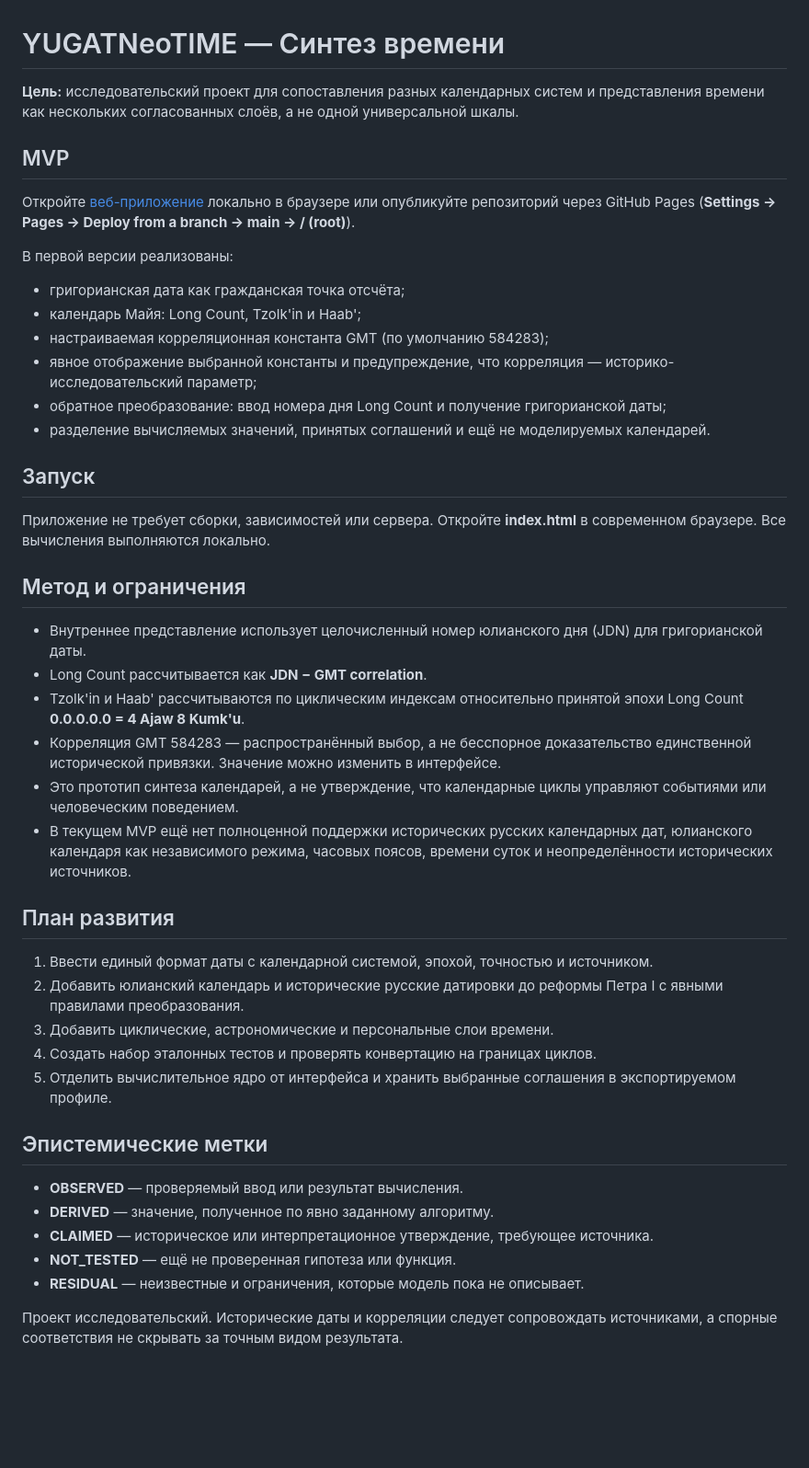
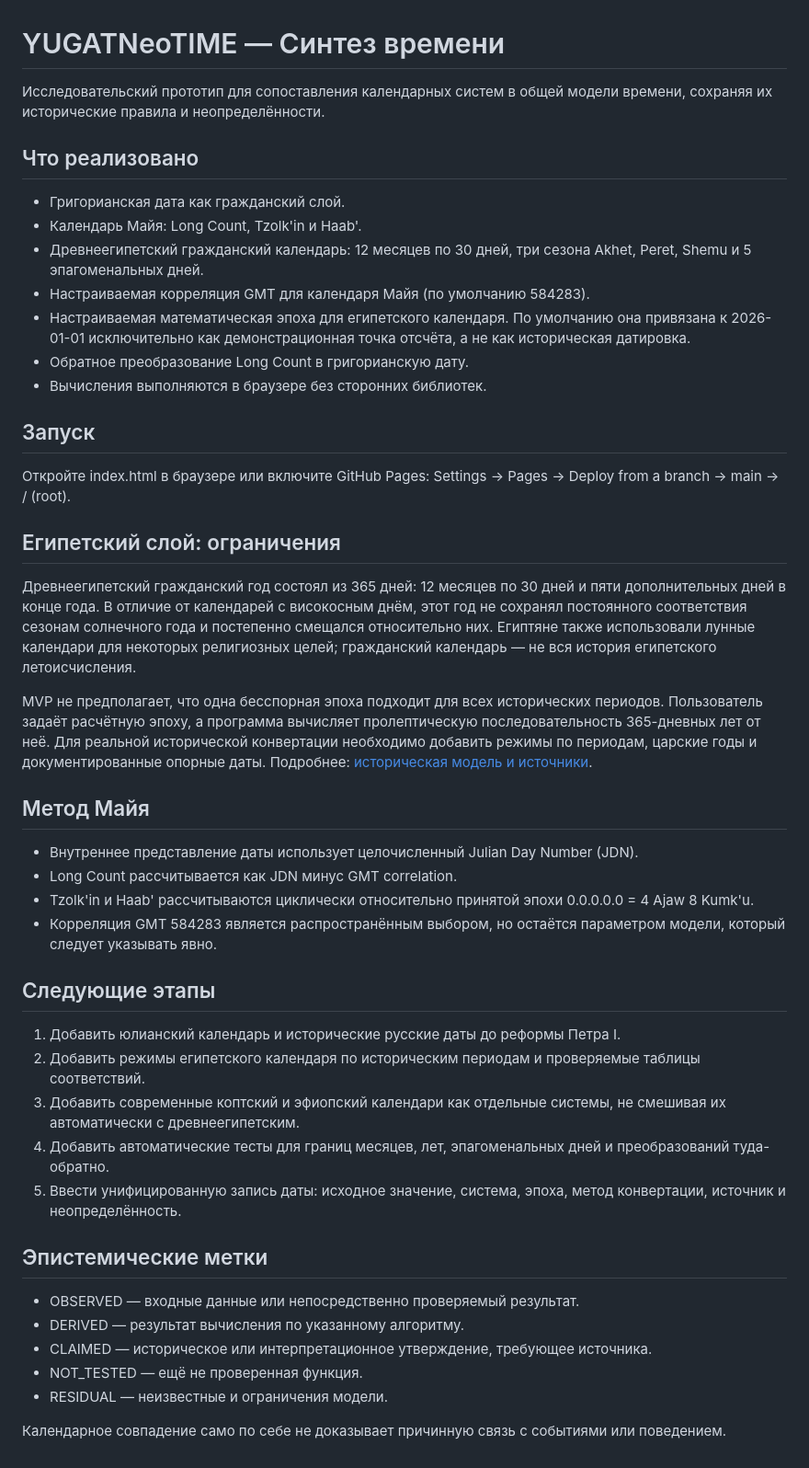
Before and after one commit to Yugatn/YUGATNeoTIME, a Markdown page: README.md, the part around the change. Shown at 92% size. GitHub-like rendering; blank space fills up the shorter version.

Commit message:
Document Egyptian calendar layer and research roadmap

```diff
--- a/README.md
+++ b/README.md
@@ -1,46 +1,48 @@
 # YUGATNeoTIME — Синтез времени
 
-**Цель:** исследовательский проект для сопоставления разных календарных систем и представления времени как нескольких согласованных слоёв, а не одной универсальной шкалы.
+Исследовательский прототип для сопоставления календарных систем в общей модели времени, сохраняя их исторические правила и неопределённости.
 
-## MVP
+## Что реализовано
 
-Откройте [веб-приложение](./index.html) локально в браузере или опубликуйте репозиторий через GitHub Pages (**Settings → Pages → Deploy from a branch → main → / (root)**).
-
-В первой версии реализованы:
-- григорианская дата как гражданская точка отсчёта;
-- календарь Майя: Long Count, Tzolk'in и Haab';
-- настраиваемая корреляционная константа GMT (по умолчанию 584283);
-- явное отображение выбранной константы и предупреждение, что корреляция — историко-исследовательский параметр;
-- обратное преобразование: ввод номера дня Long Count и получение григорианской даты;
-- разделение вычисляемых значений, принятых соглашений и ещё не моделируемых календарей.
+- Григорианская дата как гражданский слой.
+- Календарь Майя: Long Count, Tzolk'in и Haab'.
+- Древнеегипетский гражданский календарь: 12 месяцев по 30 дней, три сезона Akhet, Peret, Shemu и 5 эпагоменальных дней.
+- Настраиваемая корреляция GMT для календаря Майя (по умолчанию 584283).
+- Настраиваемая математическая эпоха для египетского календаря. По умолчанию она привязана к 2026-01-01 исключительно как демонстрационная точка отсчёта, а не как историческая датировка.
+- Обратное преобразование Long Count в григорианскую дату.
+- Вычисления выполняются в браузере без сторонних библиотек.
 
 ## Запуск
 
-Приложение не требует сборки, зависимостей или сервера. Откройте **index.html** в современном браузере. Все вычисления выполняются локально.
+Откройте index.html в браузере или включите GitHub Pages: Settings → Pages → Deploy from a branch → main → / (root).
 
-## Метод и ограничения
+## Египетский слой: ограничения
 
-- Внутреннее представление использует целочисленный номер юлианского дня (JDN) для григорианской даты.
-- Long Count рассчитывается как **JDN − GMT correlation**.
-- Tzolk'in и Haab' рассчитываются по циклическим индексам относительно принятой эпохи Long Count **0.0.0.0.0 = 4 Ajaw 8 Kumk'u**.
-- Корреляция GMT 584283 — распространённый выбор, а не бесспорное доказательство единственной исторической привязки. Значение можно изменить в интерфейсе.
-- Это прототип синтеза календарей, а не утверждение, что календарные циклы управляют событиями или человеческим поведением.
-- В текущем MVP ещё нет полноценной поддержки исторических русских календарных дат, юлианского календаря как независимого режима, часовых поясов, времени суток и неопределённости исторических источников.
+Древнеегипетский гражданский год состоял из 365 дней: 12 месяцев по 30 дней и пяти дополнительных дней в конце года. В отличие от календарей с високосным днём, этот год не сохранял постоянного соответствия сезонам солнечного года и постепенно смещался относительно них. Египтяне также использовали лунные календари для некоторых религиозных целей; гражданский календарь — не вся история египетского летоисчисления.
 
-## План развития
+MVP не предполагает, что одна бесспорная эпоха подходит для всех исторических периодов. Пользователь задаёт расчётную эпоху, а программа вычисляет пролептическую последовательность 365-дневных лет от неё. Для реальной исторической конвертации необходимо добавить режимы по периодам, царские годы и документированные опорные даты. Подробнее: [историческая модель и источники](./docs/EGYPTIAN_CALENDAR.md).
 
-1. Ввести единый формат даты с календарной системой, эпохой, точностью и источником.
-2. Добавить юлианский календарь и исторические русские датировки до реформы Петра I с явными правилами преобразования.
-3. Добавить циклические, астрономические и персональные слои времени.
-4. Создать набор эталонных тестов и проверять конвертацию на границах циклов.
-5. Отделить вычислительное ядро от интерфейса и хранить выбранные соглашения в экспортируемом профиле.
+## Метод Майя
+
+- Внутреннее представление даты использует целочисленный Julian Day Number (JDN).
+- Long Count рассчитывается как JDN минус GMT correlation.
+- Tzolk'in и Haab' рассчитываются циклически относительно принятой эпохи 0.0.0.0.0 = 4 Ajaw 8 Kumk'u.
+- Корреляция GMT 584283 является распространённым выбором, но остаётся параметром модели, который следует указывать явно.
+
+## Следующие этапы
+
+1. Добавить юлианский календарь и исторические русские даты до реформы Петра I.
+2. Добавить режимы египетского календаря по историческим периодам и проверяемые таблицы соответствий.
+3. Добавить современные коптский и эфиопский календари как отдельные системы, не смешивая их автоматически с древнеегипетским.
+4. Добавить автоматические тесты для границ месяцев, лет, эпагоменальных дней и преобразований туда-обратно.
+5. Ввести унифицированную запись даты: исходное значение, система, эпоха, метод конвертации, источник и неопределённость.
 
 ## Эпистемические метки
 
-- **OBSERVED** — проверяемый ввод или результат вычисления.
-- **DERIVED** — значение, полученное по явно заданному алгоритму.
-- **CLAIMED** — историческое или интерпретационное утверждение, требующее источника.
-- **NOT_TESTED** — ещё не проверенная гипотеза или функция.
-- **RESIDUAL** — неизвестные и ограничения, которые модель пока не описывает.
+- OBSERVED — входные данные или непосредственно проверяемый результат.
+- DERIVED — результат вычисления по указанному алгоритму.
+- CLAIMED — историческое или интерпретационное утверждение, требующее источника.
+- NOT_TESTED — ещё не проверенная функция.
+- RESIDUAL — неизвестные и ограничения модели.
 
-Проект исследовательский. Исторические даты и корреляции следует сопровождать источниками, а спорные соответствия не скрывать за точным видом результата.
+Календарное совпадение само по себе не доказывает причинную связь с событиями или поведением.
```
